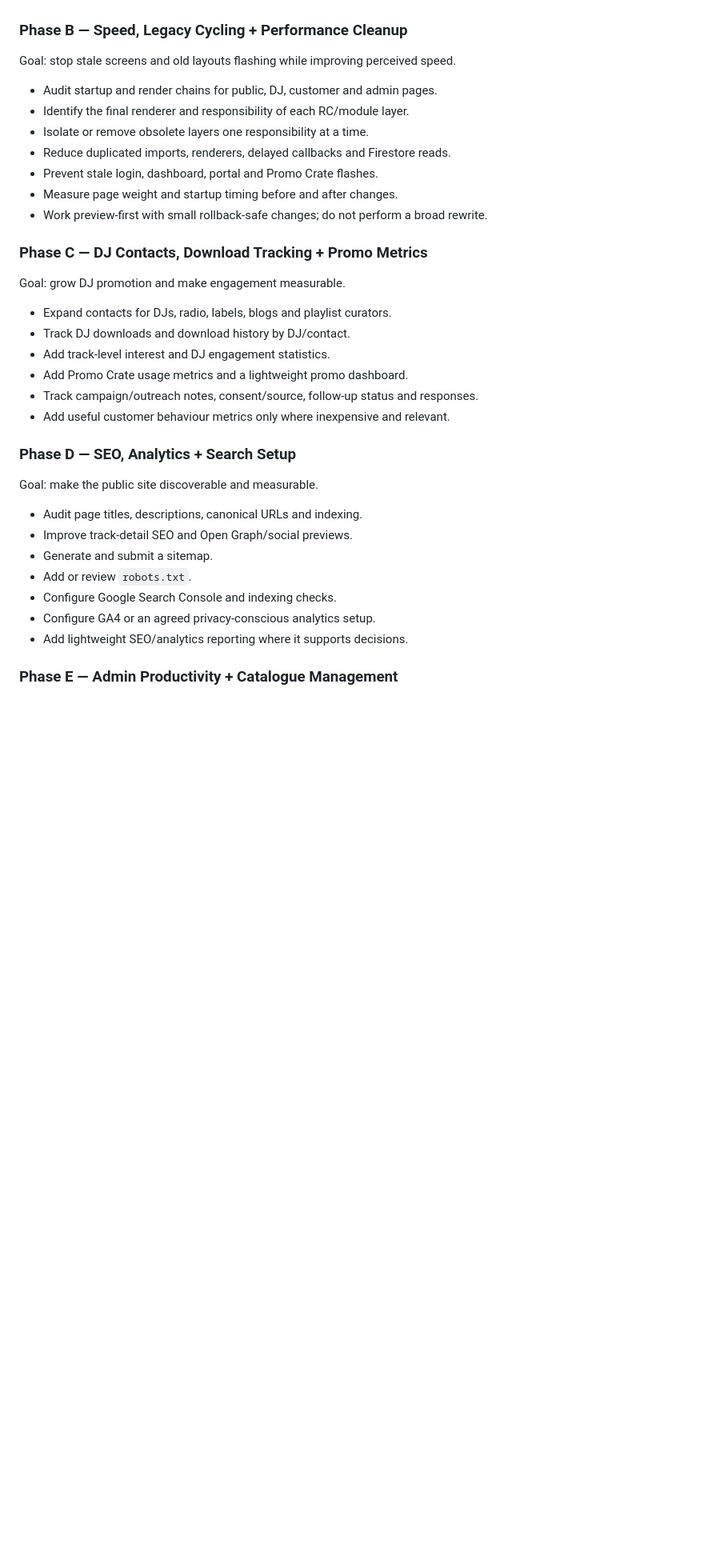
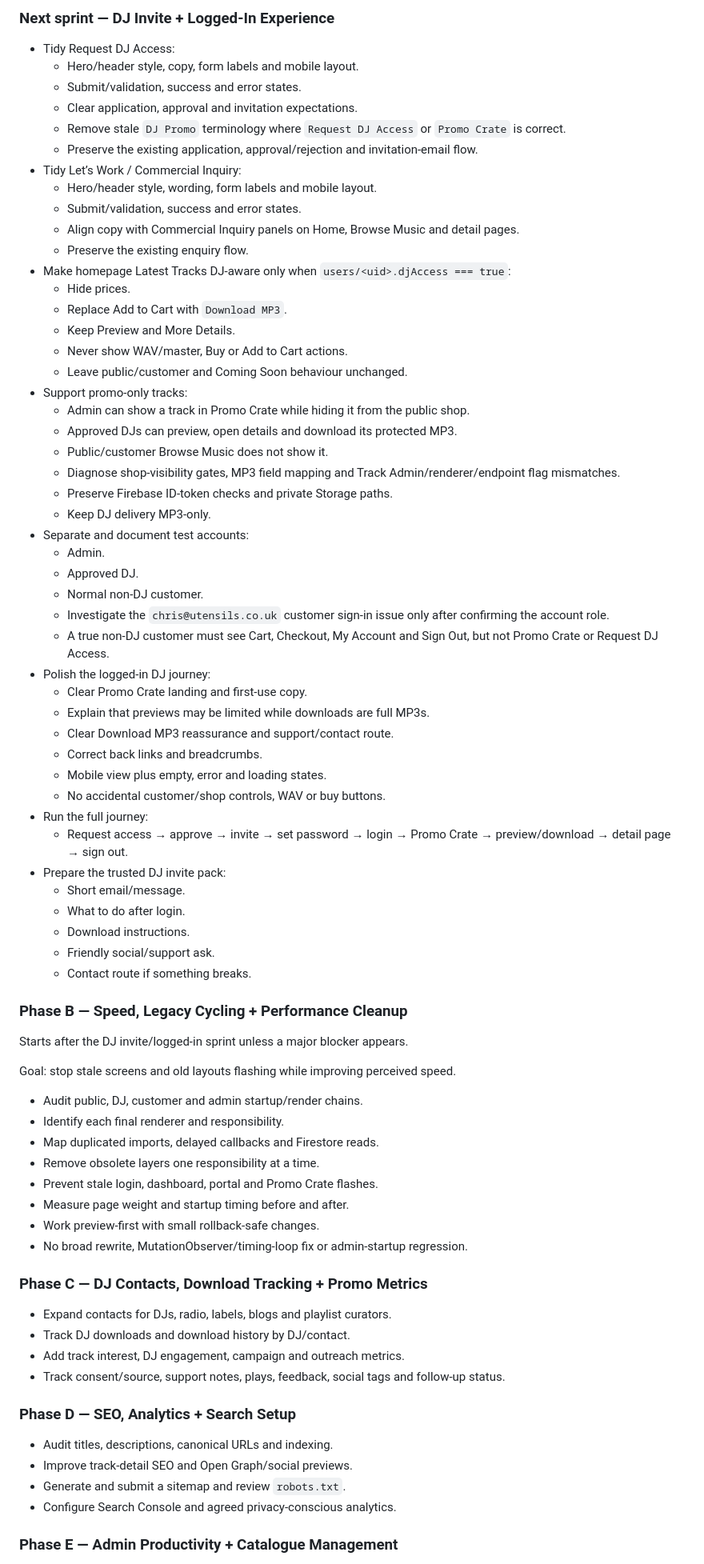
Before and after one commit to playproductionsuk/play-productions-platform, a Markdown page: docs/PROJECT_ROADMAP.md, the part around one of its changes. Shown at 80% size. Drawn GitHub-style; blank space fills up the shorter version.

Commit message:
Update roadmap for DJ invite sprint

```diff
--- a/docs/PROJECT_ROADMAP.md
+++ b/docs/PROJECT_ROADMAP.md
@@ -166,38 +134,79 @@ Goal: make the public and DJ experience polished enough for trusted DJ use.
+### Next sprint — DJ Invite + Logged-In Experience
+
+- Tidy Request DJ Access:
+  - Hero/header style, copy, form labels and mobile layout.
+  - Submit/validation, success and error states.
+  - Clear application, approval and invitation expectations.
+  - Remove stale `DJ Promo` terminology where `Request DJ Access` or `Promo Crate` is correct.
+  - Preserve the existing application, approval/rejection and invitation-email flow.
+- Tidy Let’s Work / Commercial Inquiry:
+  - Hero/header style, wording, form labels and mobile layout.
+  - Submit/validation, success and error states.
+  - Align copy with Commercial Inquiry panels on Home, Browse Music and detail pages.
+  - Preserve the existing enquiry flow.
+- Make homepage Latest Tracks DJ-aware only when `users/<uid>.djAccess === true`:
+  - Hide prices.
+  - Replace Add to Cart with `Download MP3`.
+  - Keep Preview and More Details.
+  - Never show WAV/master, Buy or Add to Cart actions.
+  - Leave public/customer and Coming Soon behaviour unchanged.
+- Support promo-only tracks:
+  - Admin can show a track in Promo Crate while hiding it from the public shop.
+  - Approved DJs can preview, open details and download its protected MP3.
+  - Public/customer Browse Music does not show it.
+  - Diagnose shop-visibility gates, MP3 field mapping and Track Admin/renderer/endpoint flag mismatches.
+  - Preserve Firebase ID-token checks and private Storage paths.
+  - Keep DJ delivery MP3-only.
+- Separate and document test accounts:
+  - Admin.
+  - Approved DJ.
+  - Normal non-DJ customer.
+  - Investigate the `chris@utensils.co.uk` customer sign-in issue only after confirming the account role.
+  - A true non-DJ customer must see Cart, Checkout, My Account and Sign Out, but not Promo Crate or Request DJ Access.
+- Polish the logged-in DJ journey:
+  - Clear Promo Crate landing and first-use copy.
+  - Explain that previews may be limited while downloads are full MP3s.
+  - Clear Download MP3 reassurance and support/contact route.
+  - Correct back links and breadcrumbs.
+  - Mobile view plus empty, error and loading states.
+  - No accidental customer/shop controls, WAV or buy buttons.
+- Run the full journey:
+  - Request access → approve → invite → set password → login → Promo Crate → preview/download → detail page → sign out.
+- Prepare the trusted DJ invite pack:
+  - Short email/message.
+  - What to do after login.
+  - Download instructions.
+  - Friendly social/support ask.
+  - Contact route if something breaks.
 
 ### Phase B — Speed, Legacy Cycling + Performance Cleanup
 
+Starts after the DJ invite/logged-in sprint unless a major blocker appears.
+
 Goal: stop stale screens and old layouts flashing while improving perceived speed.
 
-- Audit startup and render chains for public, DJ, customer and admin pages.
-- Identify the final renderer and responsibility of each RC/module layer.
-- Isolate or remove obsolete layers one responsibility at a time.
-- Reduce duplicated imports, renderers, delayed callbacks and Firestore reads.
+- Audit public, DJ, customer and admin startup/render chains.
+- Identify each final renderer and responsibility.
+- Map duplicated imports, delayed callbacks and Firestore reads.
+- Remove obsolete layers one responsibility at a time.
 - Prevent stale login, dashboard, portal and Promo Crate flashes.
-- Measure page weight and startup timing before and after changes.
-- Work preview-first with small rollback-safe changes; do not perform a broad rewrite.
+- Measure page weight and startup timing before and after.
+- Work preview-first with small rollback-safe changes.
+- No broad rewrite, MutationObserver/timing-loop fix or admin-startup regression.
 
 ### Phase C — DJ Contacts, Download Tracking + Promo Metrics
 
-Goal: grow DJ promotion and make engagement measurable.
-
 - Expand contacts for DJs, radio, labels, blogs and playlist curators.
 - Track DJ downloads and download history by DJ/contact.
-- Add track-level interest and DJ engagement statistics.
-- Add Promo Crate usage metrics and a lightweight promo dashboard.
-- Track campaign/outreach notes, consent/source, follow-up status and responses.
-- Add useful customer behaviour metrics only where inexpensive and relevant.
+- Add track interest, DJ engagement, campaign and outreach metrics.
+- Track consent/source, support notes, plays, feedback, social tags and follow-up status.
 
 ### Phase D — SEO, Analytics + Search Setup
 
-Goal: make the public site discoverable and measurable.
-
-- Audit page titles, descriptions, canonical URLs and indexing.
+- Audit titles, descriptions, canonical URLs and indexing.
 - Improve track-detail SEO and Open Graph/social previews.
-- Generate and submit a sitemap.
-- Add or review `robots.txt`.
-- Configure Google Search Console and indexing checks.
-- Configure GA4 or an agreed privacy-conscious analytics setup.
-- Add lightweight SEO/analytics reporting where it supports decisions.
+- Generate and submit a sitemap and review `robots.txt`.
+- Configure Search Console and agreed privacy-conscious analytics.
 
 ### Phase E — Admin Productivity + Catalogue Management
 
```
Also changed, not shown: other parts of docs/PROJECT_ROADMAP.md (+122 -163 lines).
